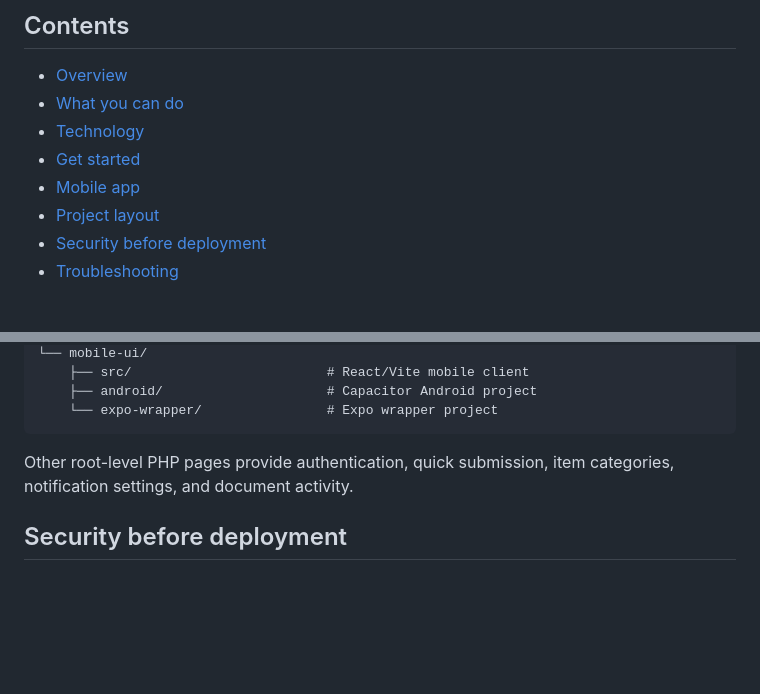
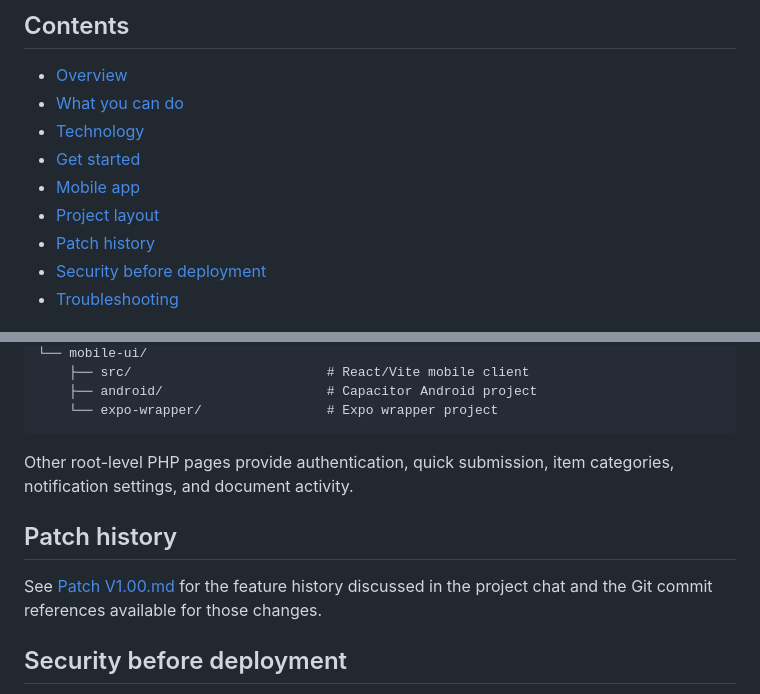
Before and after one commit to zakuweak0823/CEIT-DEANS-DIGITAL-LOG-BOOK, a Markdown page: README.md, 2 parts joined by grey strips. Rendered like a GitHub page; blank space fills up the shorter version.

Commit message:
Document project patch history

```diff
--- a/README.md
+++ b/README.md
@@ -26,6 +26,7 @@
 - [Get started](#get-started)
 - [Mobile app](#mobile-app)
 - [Project layout](#project-layout)
+- [Patch history](#patch-history)
 - [Security before deployment](#security-before-deployment)
 - [Troubleshooting](#troubleshooting)
 
@@ -194,6 +195,11 @@ The bundled Android default is
 Other root-level PHP pages provide authentication, quick submission, item
 categories, notification settings, and document activity.
 
+## Patch history
+
+See [Patch V1.00.md](Patch%20V1.00.md) for the feature history discussed in the
+project chat and the Git commit references available for those changes.
+
 ## Security before deployment
 
 - Replace the seeded admin password immediately.
```
Also changed, not shown: Patch V1.00.md (added, +91 -0 lines).
